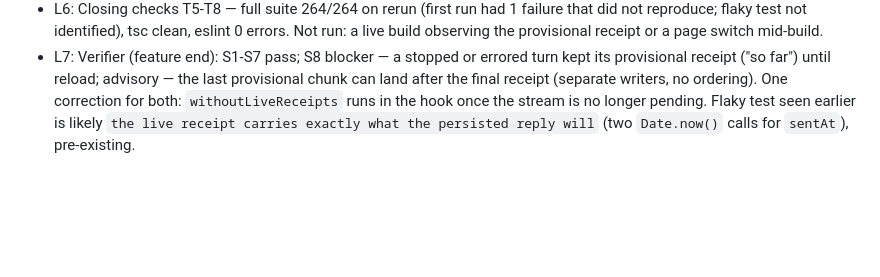
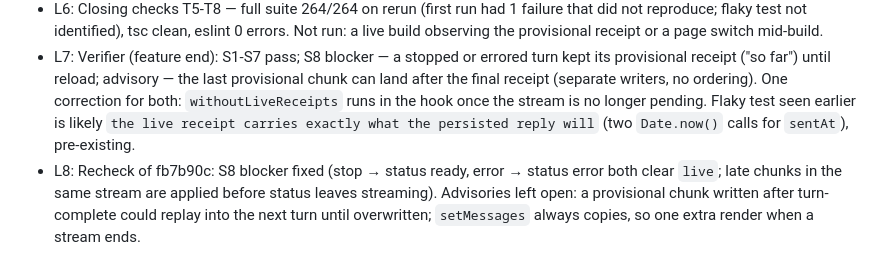
Before and after one commit to gorkadev/numa, a Markdown page: odd/tasks/harness-run-failures.md, the part around the change. Rendered like a GitHub page; blank space fills up the shorter version.

Commit message:
docs(odd): record the verifier recheck for harness run failures

```diff
--- a/odd/tasks/harness-run-failures.md
+++ b/odd/tasks/harness-run-failures.md
@@ -34,3 +34,4 @@ Branch: `fix/harness-run-failures`. Delivery: ask-on-risk, forecast ~400 authore
 - L5 (2026-10-25, user, verbatim): "vale ps sube el limite si. y lo de antes q hemos hablado, hazlo ya ps" + report of the war game: "ha vuelto a fallar lo del plan, el orquestador dice q el planificador tardó demasiado... nada mas empezar la conversacion, ha dicho q iba a hacer nsq y se ha parado".
 - L6: Closing checks T5-T8 — full suite 264/264 on rerun (first run had 1 failure that did not reproduce; flaky test not identified), tsc clean, eslint 0 errors. Not run: a live build observing the provisional receipt or a page switch mid-build.
 - L7: Verifier (feature end): S1-S7 pass; S8 blocker — a stopped or errored turn kept its provisional receipt (\"so far\") until reload; advisory — the last provisional chunk can land after the final receipt (separate writers, no ordering). One correction for both: `withoutLiveReceipts` runs in the hook once the stream is no longer pending. Flaky test seen earlier is likely `the live receipt carries exactly what the persisted reply will` (two `Date.now()` calls for `sentAt`), pre-existing.
+- L8: Recheck of fb7b90c: S8 blocker fixed (stop → status ready, error → status error both clear `live`; late chunks in the same stream are applied before status leaves streaming). Advisories left open: a provisional chunk written after turn-complete could replay into the next turn until overwritten; `setMessages` always copies, so one extra render when a stream ends.
```
